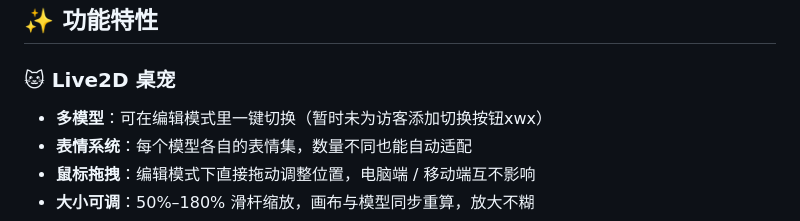
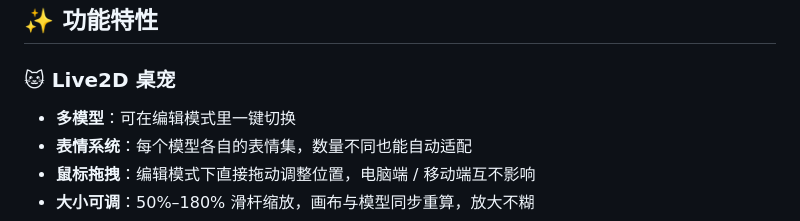
Before and after one commit to HiEq/Dieshot, a Markdown page: README.md, the part around the change. Rendered like a GitHub page.

```diff
--- a/README.md
+++ b/README.md
@@ -35,7 +35,7 @@
 ## ✨ 功能特性
 
 ### 🐱 Live2D 桌宠
-- **多模型**：可在编辑模式里一键切换（暂时未为访客添加切换按钮xwx）
+- **多模型**：可在编辑模式里一键切换
 - **表情系统**：每个模型各自的表情集，数量不同也能自动适配
 - **鼠标拖拽**：编辑模式下直接拖动调整位置，电脑端 / 移动端互不影响
 - **大小可调**：50%–180% 滑杆缩放，画布与模型同步重算，放大不糊
```
